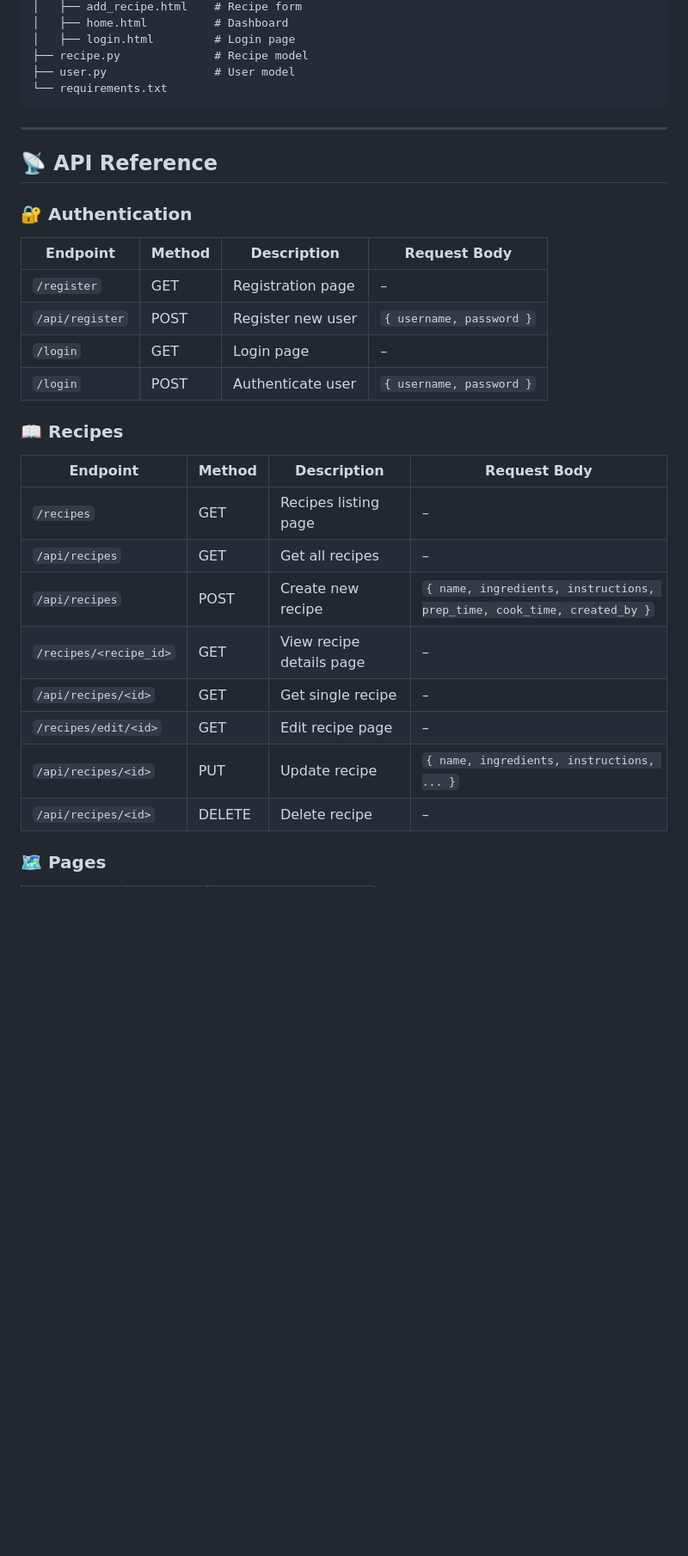
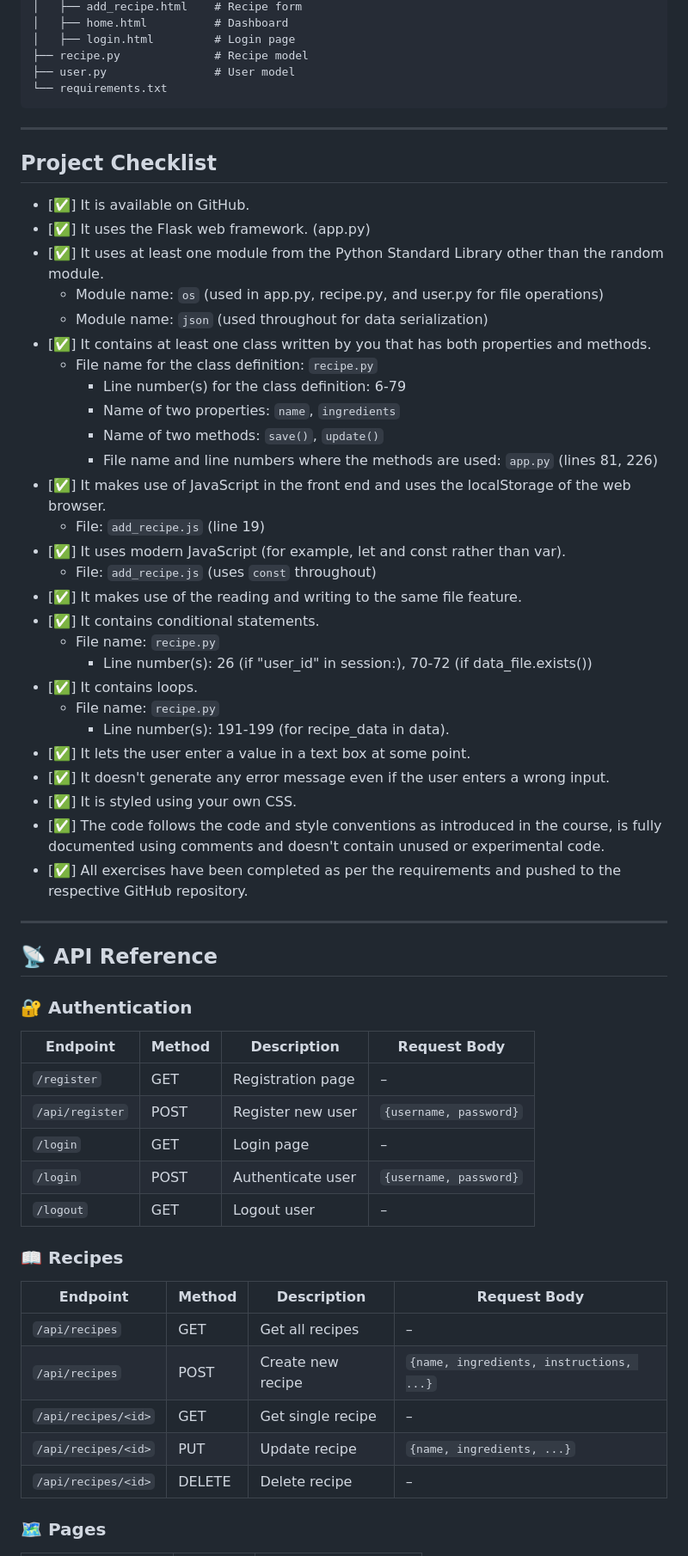
Before and after one commit to adelberhan/recipe_book, a Markdown page: README.md, the part around one of its changes. Shown at 86% size. GitHub-like rendering; blank space fills up the shorter version.

```diff
--- a/README.md
+++ b/README.md
@@ -52,6 +47,38 @@ flask-recipe-app/
 
 ---
 
+## Project Checklist
+
+- [✅] It is available on GitHub.
+- [✅] It uses the Flask web framework. (app.py)
+- [✅] It uses at least one module from the Python Standard Library other than the random module.
+  - Module name: `os` (used in app.py, recipe.py, and user.py for file operations)
+  - Module name: `json` (used throughout for data serialization)
+- [✅] It contains at least one class written by you that has both properties and methods.
+  - File name for the class definition: `recipe.py`
+    - Line number(s) for the class definition: 6-79
+    - Name of two properties: `name`, `ingredients`
+    - Name of two methods: `save()`, `update()`
+    - File name and line numbers where the methods are used: `app.py` (lines 81, 226)
+- [✅] It makes use of JavaScript in the front end and uses the localStorage of the web browser.
+  - File: `add_recipe.js` (line 19)
+- [✅] It uses modern JavaScript (for example, let and const rather than var).
+  - File: `add_recipe.js` (uses `const` throughout)
+- [✅] It makes use of the reading and writing to the same file feature.
+- [✅] It contains conditional statements.
+  - File name: `recipe.py`
+    - Line number(s): 26 (if "user_id" in session:), 70-72 (if data_file.exists())
+- [✅] It contains loops.
+  - File name: `recipe.py`
+    - Line number(s): 191-199 (for recipe_data in data).
+- [✅] It lets the user enter a value in a text box at some point.
+- [✅] It doesn't generate any error message even if the user enters a wrong input.
+- [✅] It is styled using your own CSS.
+- [✅] The code follows the code and style conventions as introduced in the course, is fully documented using comments and doesn't contain unused or experimental code.
+- [✅] All exercises have been completed as per the requirements and pushed to the respective GitHub repository.
+
+---
+
 ## 📡 API Reference
 
 ### 🔐 Authentication
@@ -59,22 +86,20 @@ flask-recipe-app/
 | Endpoint       | Method | Description              | Request Body              |
 |----------------|--------|--------------------------|---------------------------|
 | `/register`    | GET    | Registration page         | –                         |
-| `/api/register`| POST   | Register new user         | `{ username, password }`  |
+| `/api/register`| POST   | Register new user         | `{username, password}`    |
 | `/login`       | GET    | Login page                | –                         |
-| `/login`       | POST   | Authenticate user         | `{ username, password }`  |
+| `/login`       | POST   | Authenticate user         | `{username, password}`    |
+| `/logout`      | GET    | Logout user               | –                         |
 
 ### 📖 Recipes
 
-| Endpoint                     | Method | Description                 | Request Body                                        |
-|-----------------------------|--------|-----------------------------|-----------------------------------------------------|
-| `/recipes`                  | GET    | Recipes listing page        | –                                                   |
-| `/api/recipes`              | GET    | Get all recipes             | –                                                   |
-| `/api/recipes`              | POST   | Create new recipe           | `{ name, ingredients, instructions, prep_time, cook_time, created_by }` |
-| `/recipes/<recipe_id>`      | GET    | View recipe details page    | –                                                   |
-| `/api/recipes/<id>`         | GET    | Get single recipe           | –                                                   |
-| `/recipes/edit/<id>`        | GET    | Edit recipe page            | –                                                   |
-| `/api/recipes/<id>`         | PUT    | Update recipe               | `{ name, ingredients, instructions, ... }`          |
-| `/api/recipes/<id>`         | DELETE | Delete recipe               | –                                                   |
+| Endpoint               | Method | Description                 | Request Body                              |
+|------------------------|--------|-----------------------------|-------------------------------------------|
+| `/api/recipes`         | GET    | Get all recipes             | –                                         |
+| `/api/recipes`         | POST   | Create new recipe           | `{name, ingredients, instructions, ...}`  |
+| `/api/recipes/<id>`    | GET    | Get single recipe           | –                                         |
+| `/api/recipes/<id>`    | PUT    | Update recipe               | `{name, ingredients, ...}`                |
+| `/api/recipes/<id>`    | DELETE | Delete recipe               | –                                         |
 
 ### 🗺️ Pages
 
```
Also changed, not shown: other parts of README.md (+34 -29 lines).
